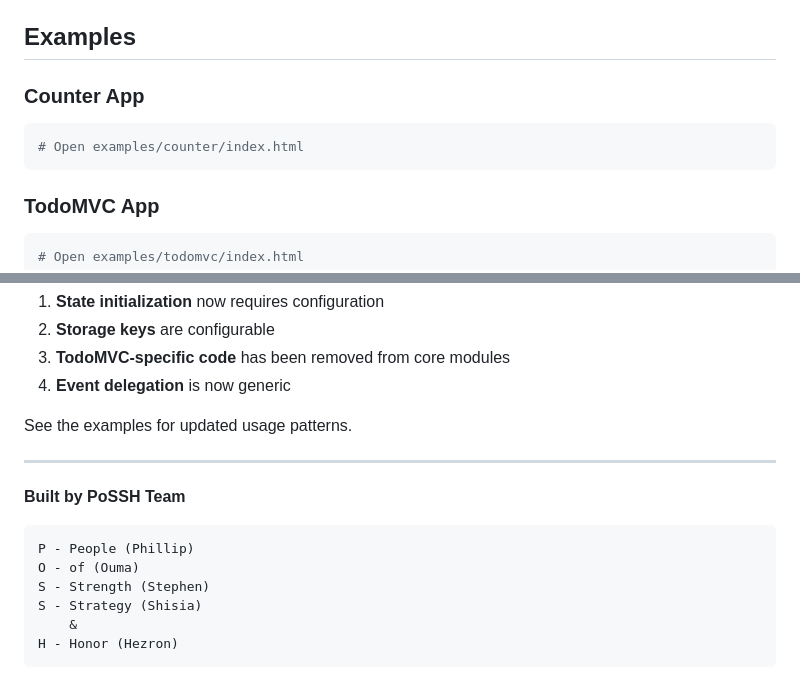
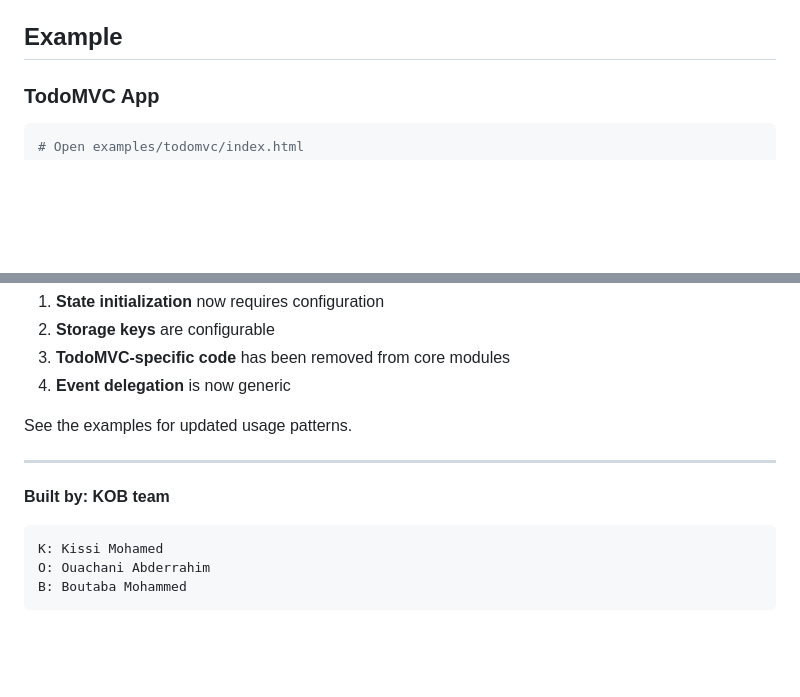
Before and after one commit to mboutaba/mini-framework, a Markdown page: README.md, 2 parts joined by grey strips. Rendered like a GitHub page; blank space fills up the shorter version.

````diff
--- a/README.md
+++ b/README.md
@@ -94,12 +94,7 @@ state.setState({ count: 5 }, 'SET_COUNT');
 - `reset()` - Reset to initial state
 - `getStats()` - Get framework statistics
 
-## Examples
-
-### Counter App
-```bash
-# Open examples/counter/index.html
-```
+## Example
 
 ### TodoMVC App
 ```bash
@@ -129,12 +124,9 @@ See the examples for updated usage patterns.
 
 ---
 
-**Built by PoSSH Team**
+**Built by: KOB team**
 ```
-P - People (Phillip)
-O - of (Ouma)
-S - Strength (Stephen)
-S - Strategy (Shisia)
-    &
-H - Honor (Hezron)
+K: Kissi Mohamed
+O: Ouachani Abderrahim
+B: Boutaba Mohammed
 ```
````
